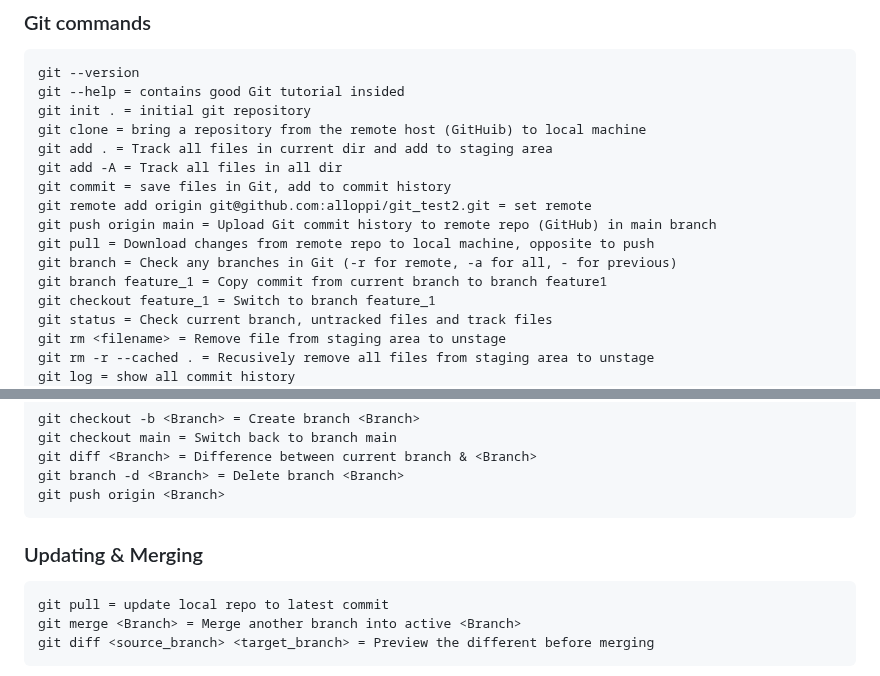
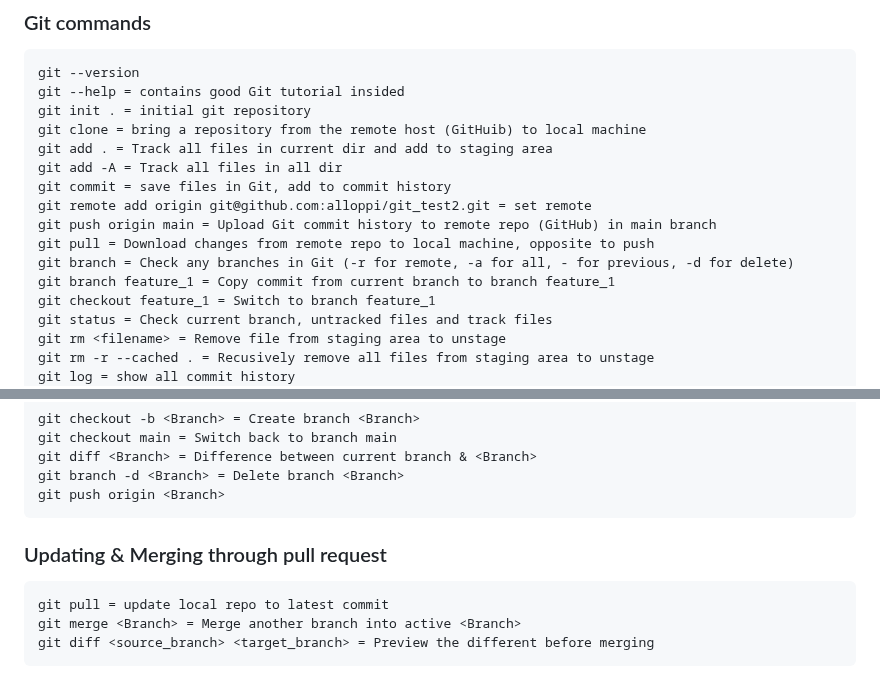
Before and after one commit to alloppi/git_test2, a Markdown page: README.md, 2 parts joined by grey strips. GitHub-like rendering.

Commit message:
Modified command description

````diff
--- a/README.md
+++ b/README.md
@@ -86,8 +86,8 @@ git commit = save files in Git, add to commit history
 git remote add origin git@github.com:alloppi/git_test2.git = set remote
 git push origin main = Upload Git commit history to remote repo (GitHub) in main branch
 git pull = Download changes from remote repo to local machine, opposite to push
-git branch = Check any branches in Git (-r for remote, -a for all, - for previous)
-git branch feature_1 = Copy commit from current branch to branch feature1
+git branch = Check any branches in Git (-r for remote, -a for all, - for previous, -d for delete)
+git branch feature_1 = Copy commit from current branch to branch feature_1
 git checkout feature_1 = Switch to branch feature_1
 git status = Check current branch, untracked files and track files
 git rm <filename> = Remove file from staging area to unstage
@@ -125,7 +125,7 @@ git branch -d <Branch> = Delete branch <Branch>
 git push origin <Branch>
 ```
 
-### Updating & Merging
+### Updating & Merging through pull request
 ```
 git pull = update local repo to latest commit
 git merge <Branch> = Merge another branch into active <Branch>
````
